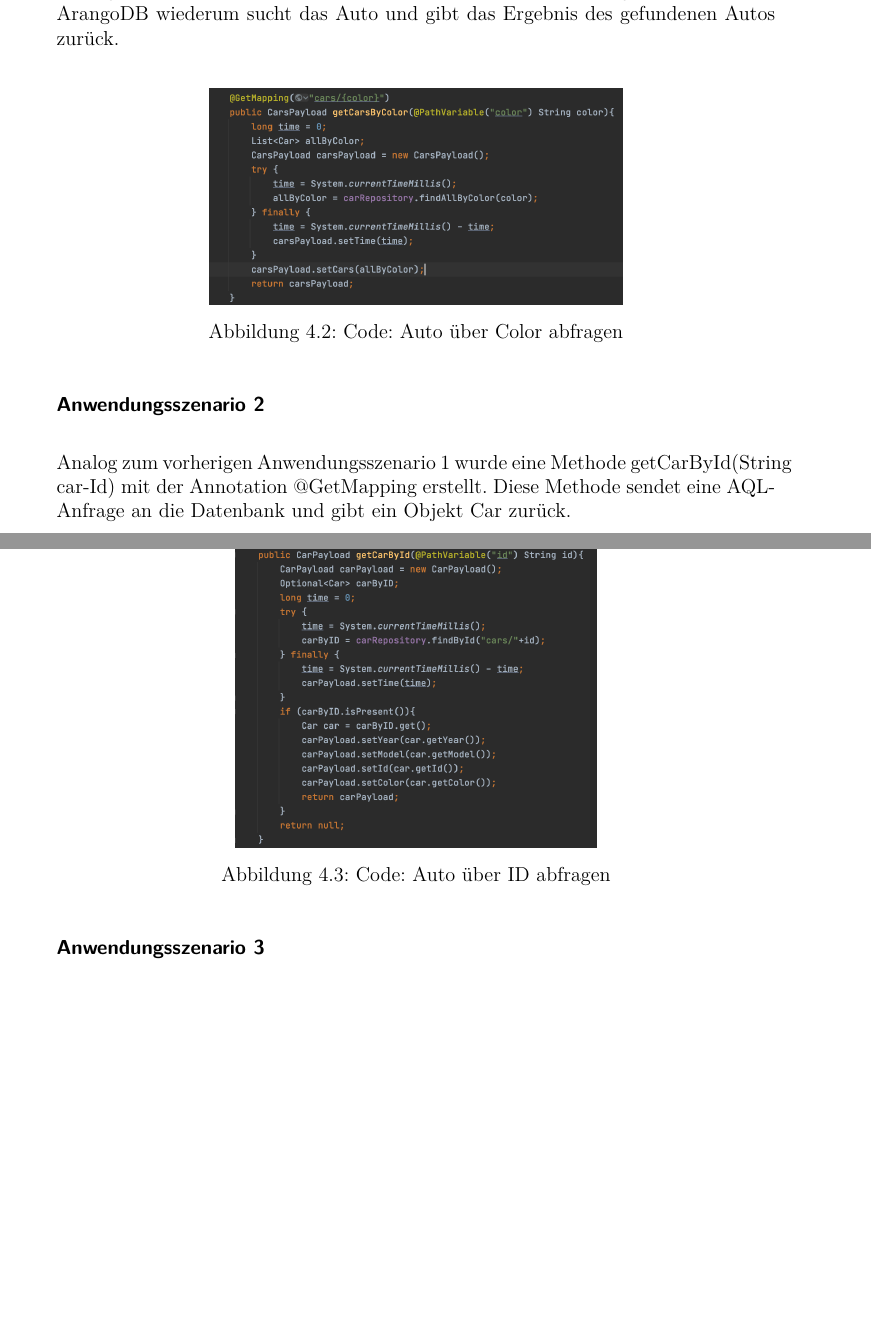
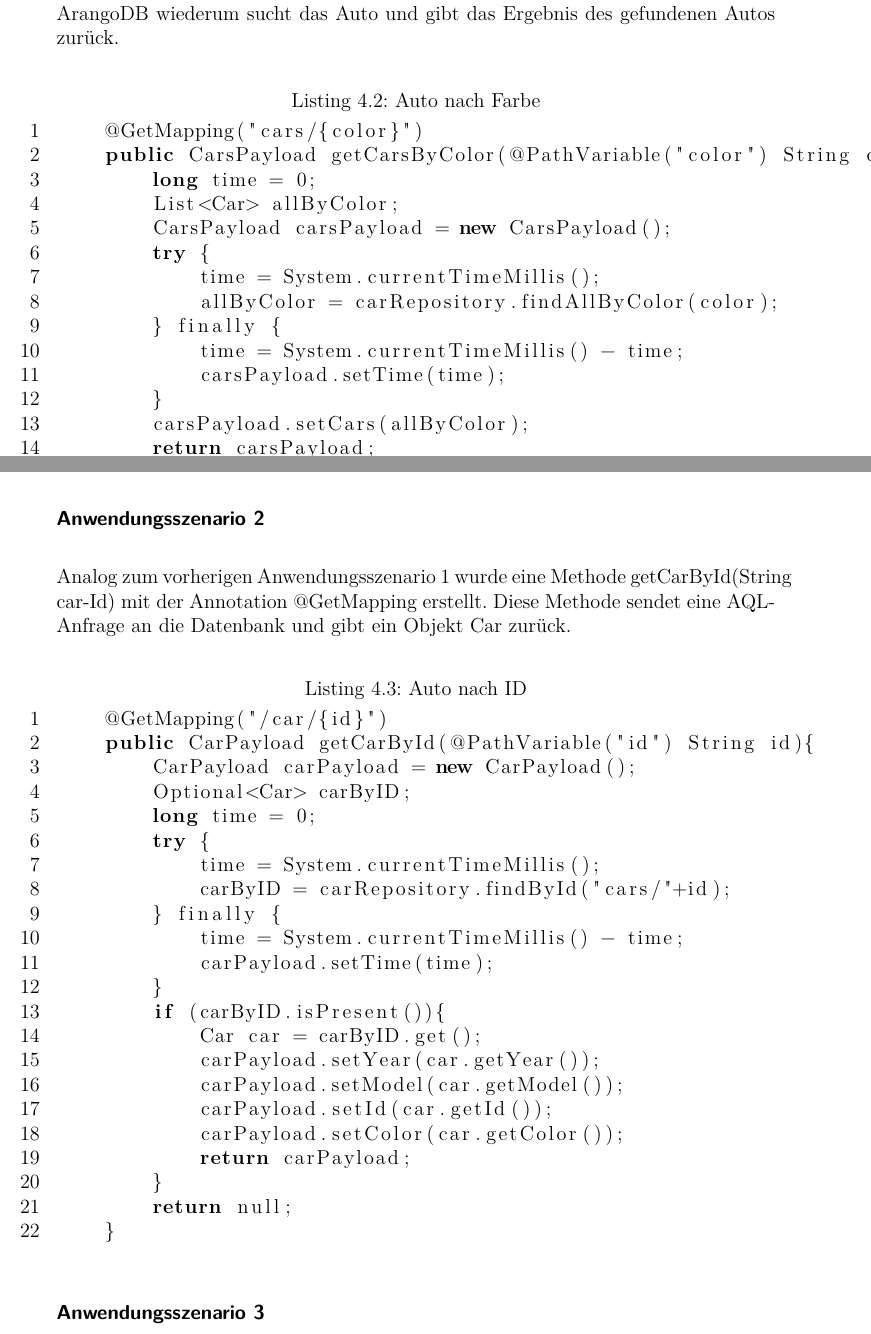
Before and after one commit to tog-leanix/schemalose-db-arangoDB, a LaTeX document (document_TG.tex, which reads chapter4_java.tex): two parts of pages 23 and 24 of 41 before the commit and two parts of pages 23 and 24 of 42 after it, joined at a grey line, cut so that both start at the same text, the shorter picture padded with empty space. Compiled offline with pdfLaTeX.

Commit message:
Add Code with line numbers

```diff
--- a/chapter4_java.tex
+++ b/chapter4_java.tex
@@ -13,20 +37,52 @@ Um sich schließlich mit ArangoDB zu verbinden, wird die gesamte notwendige Konf
 SpringBoot bietet auch die Möglichkeit, eine REST-API zu implementieren und diese über verschiedene HTTP-Methoden verfügbar zu machen. Um einen Controller auf SpringBoot als REST-Schnittstelle zu definieren, fügen Sie einfach die Annotation @RestController hinzu. Danach wird  in jeder Methode des Controllers auch die Annotation @GetMapping , @PostMapping verwenden, um zu definieren, über welche HTTP-Methode diese Ressource exponiert wird.
 \subsubsection{Anwendungsszenario 1}
 
-für Anwendungsszenario 1 wurde eine annotierte @RestController-Klasse erstellt, die eine Methode namens GetCarByColor(String carID) enthält. Diese Methode ist ebenfalls mit @GetMapping annotiert, was den Zugriff auf die Ressource über die HTTP-GET-Methode ermöglicht. Diese Methode gibt als Ressource ein Car-Objekt in Form von Json zurück. Um diese Ressourcen zu erhalten, sendet Java eine AQL-Abfrage mit der Car-Color des zu suchenden Autos an die ArangoDB-Datenbank. ArangoDB wiederum sucht das Auto und gibt das Ergebnis des gefundenen Autos zurück.
+für Anwendungsszenario 1 wurde eine annotierte @RestController-Klasse erstellt, die eine Methode namens GetCarByColor(String carID) enthält. Diese Methode ist ebenfalls mit @GetMapping annotiert, was den Zugriff auf die Ressource über die HTTP-GET-Methode ermöglicht. Diese Methode gibt als Ressource ein Car-Objekt in Form von Json zurück. Um diese Ressourcen zu erhalten, sendet Java eine AQL-Abfrage mit der Car-Color des zu suchenden Autos an die ArangoDB-Datenbank. ArangoDB wiederum sucht das Auto und gibt das Ergebnis des gefundenen Autos zurück. \\
+\begin{lstlisting}[numbers=left,language=c++, caption={Auto nach Farbe}]
+    @GetMapping("cars/{color}")
+    public CarsPayload getCarsByColor(@PathVariable("color") String color){
+        long time = 0;
+        List<Car> allByColor;
+        CarsPayload carsPayload = new CarsPayload();
+        try {
+            time = System.currentTimeMillis();
+            allByColor = carRepository.findAllByColor(color);
+        } finally {
+            time = System.currentTimeMillis() - time;
+            carsPayload.setTime(time);
+        }
+        carsPayload.setCars(allByColor);
+        return carsPayload;
+    }
+\end{lstlisting}
 
-\begin{center}
-\includegraphics[scale=.4]{images/carByColor}
-\captionof{figure}{Code: Auto über Color abfragen}
-\end{center}
 
 \subsubsection{Anwendungsszenario 2}
-Analog zum vorherigen Anwendungsszenario 1 wurde eine Methode getCarById(String car-Id) mit der Annotation @GetMapping erstellt. Diese Methode sendet eine AQL-Anfrage an die Datenbank und gibt ein Objekt Car zurück.
-
-\begin{center}
-\includegraphics[scale=.4]{images/carById}
-\captionof{figure}{Code: Auto über ID abfragen}
-\end{center}
+Analog zum vorherigen Anwendungsszenario 1 wurde eine Methode getCarById(String car-Id) mit der Annotation @GetMapping erstellt. Diese Methode sendet eine AQL-Anfrage an die Datenbank und gibt ein Objekt Car zurück. \\
+\begin{lstlisting}[numbers=left,language=c++, caption={Auto nach ID}]
+    @GetMapping("/car/{id}")
+    public CarPayload getCarById(@PathVariable("id") String id){
+        CarPayload carPayload = new CarPayload();
+        Optional<Car> carByID;
+        long time = 0;
+        try {
+            time = System.currentTimeMillis();
+            carByID = carRepository.findById("cars/"+id);
+        } finally {
+            time = System.currentTimeMillis() - time;
+            carPayload.setTime(time);
+        }
+        if (carByID.isPresent()){
+            Car car = carByID.get();
+            carPayload.setYear(car.getYear());
+            carPayload.setModel(car.getModel());
+            carPayload.setId(car.getId());
+            carPayload.setColor(car.getColor());
+            return carPayload;
+        }
+        return null;
+    }
+\end{lstlisting}
 
 \subsubsection{Anwendungsszenario 3}
 
@@ -38,0 +97 @@ für das dritte Anwendungsszenario geht es darum, eine statistik über die versc
+            time = System.currentTimeMillis();
```
Also changed, not shown: chapter4_java.tex (62 more changed lines), 1 other file.
